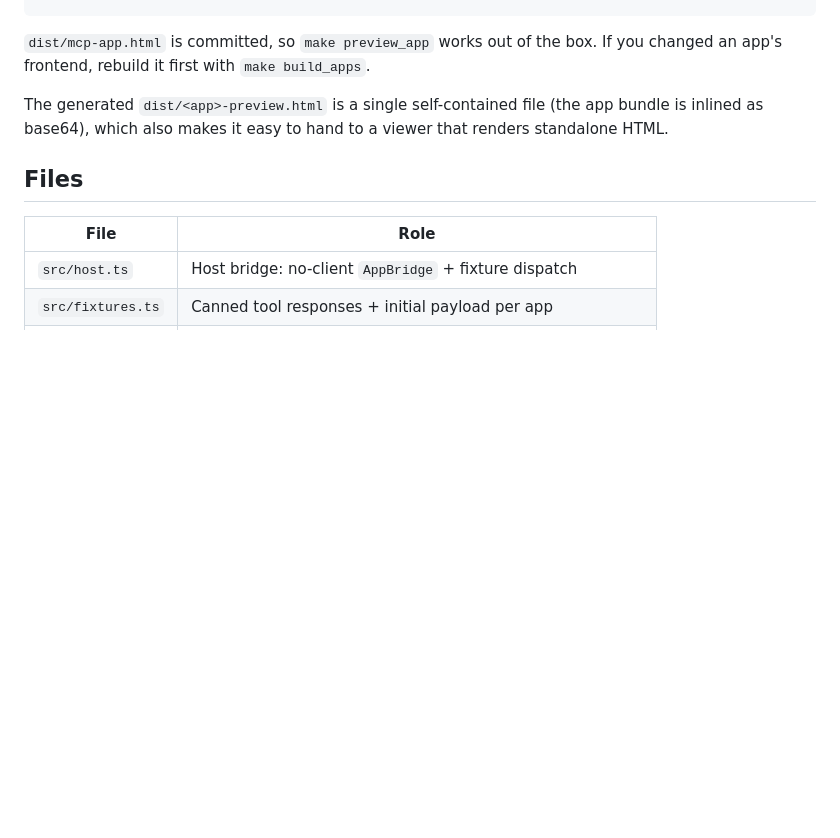
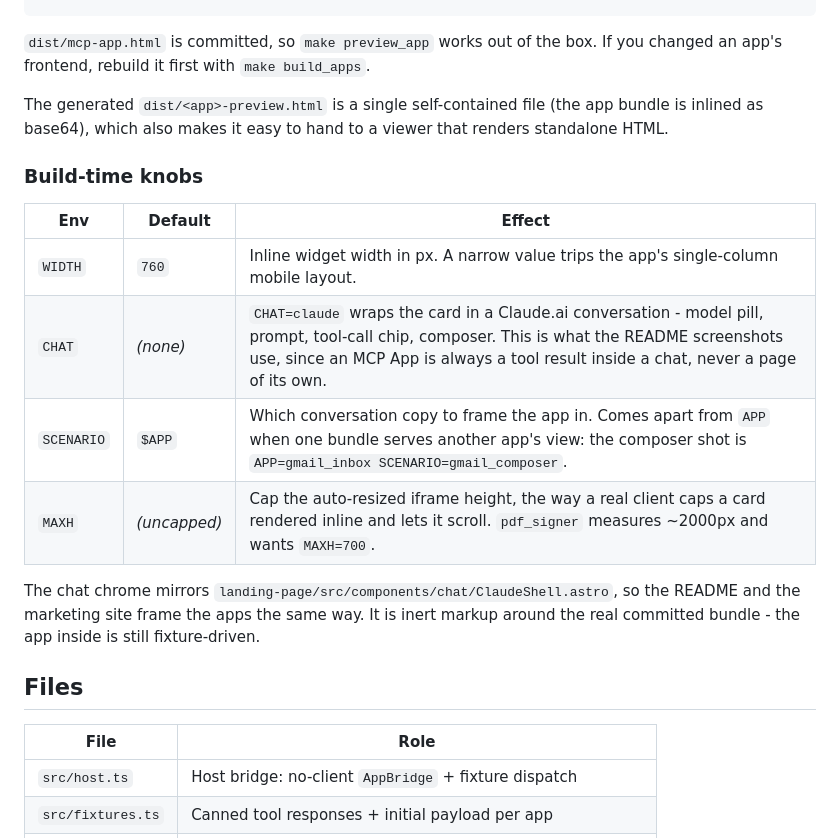
Before and after one commit to Miyamura80/DaySurface, a Markdown page: mcp_server/dev_preview/README.md, the part around the change. Drawn GitHub-style; blank space fills up the shorter version.

```diff
--- a/mcp_server/dev_preview/README.md
+++ b/mcp_server/dev_preview/README.md
@@ -39,6 +39,19 @@ The generated `dist/<app>-preview.html` is a single self-contained file (the app
 bundle is inlined as base64), which also makes it easy to hand to a viewer that
 renders standalone HTML.
 
+### Build-time knobs
+
+| Env | Default | Effect |
+|---|---|---|
+| `WIDTH` | `760` | Inline widget width in px. A narrow value trips the app's single-column mobile layout. |
+| `CHAT` | *(none)* | `CHAT=claude` wraps the card in a Claude.ai conversation - model pill, prompt, tool-call chip, composer. This is what the README screenshots use, since an MCP App is always a tool result inside a chat, never a page of its own. |
+| `SCENARIO` | `$APP` | Which conversation copy to frame the app in. Comes apart from `APP` when one bundle serves another app's view: the composer shot is `APP=gmail_inbox SCENARIO=gmail_composer`. |
+| `MAXH` | *(uncapped)* | Cap the auto-resized iframe height, the way a real client caps a card rendered inline and lets it scroll. `pdf_signer` measures ~2000px and wants `MAXH=700`. |
+
+The chat chrome mirrors `landing-page/src/components/chat/ClaudeShell.astro`, so
+the README and the marketing site frame the apps the same way. It is inert markup
+around the real committed bundle - the app inside is still fixture-driven.
+
 ## Files
 
 | File | Role |
```
Also changed, not shown: README.md (+4 -2 lines), media/mcp-ui/gmail-composer.png, media/mcp-ui/gmail-inbox.png, media/mcp-ui/pdf-signer.png, media/mcp-ui/settings.png, 2 other files.
